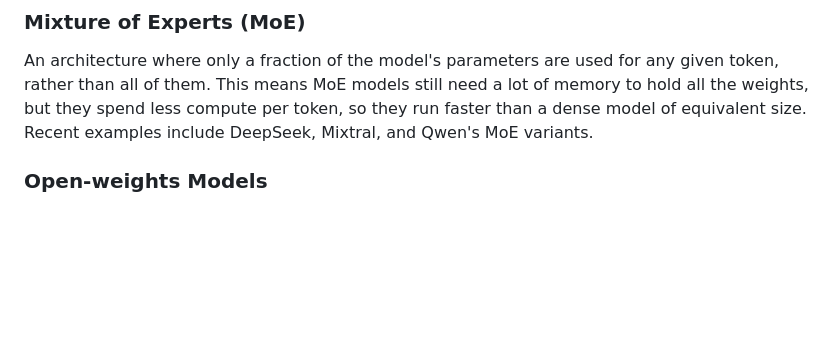
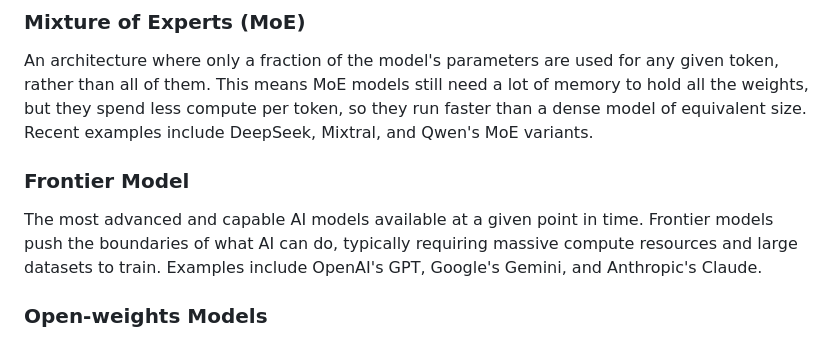
Before and after one commit to nobodywho-ooo/website, a Markdown page: src/posts/2026-05-04---Beginner-AI-vocabulary.md, the part around the change. Rendered like a GitHub page; blank space fills up the shorter version.

Commit message:
update articles

```diff
--- a/src/posts/2026-05-04---Beginner-AI-vocabulary.md
+++ b/src/posts/2026-05-04---Beginner-AI-vocabulary.md
@@ -90,6 +90,10 @@ A language model trained with fewer parameters than a typical LLM, designed to r
 ### Mixture of Experts (MoE)
 
 An architecture where only a fraction of the model's parameters are used for any given token, rather than all of them. This means MoE models still need a lot of memory to hold all the weights, but they spend less compute per token, so they run faster than a dense model of equivalent size. Recent examples include DeepSeek, Mixtral, and Qwen's MoE variants.
+
+### Frontier Model
+
+The most advanced and capable AI models available at a given point in time. Frontier models push the boundaries of what AI can do, typically requiring massive compute resources and large datasets to train. Examples include OpenAI's GPT, Google's Gemini, and Anthropic's Claude.
 
 ### Open-weights Models
 
```
Also changed, not shown: src/posts/2026-05-14---Whats-In-A-GGUF.md (+1 -0 lines).
